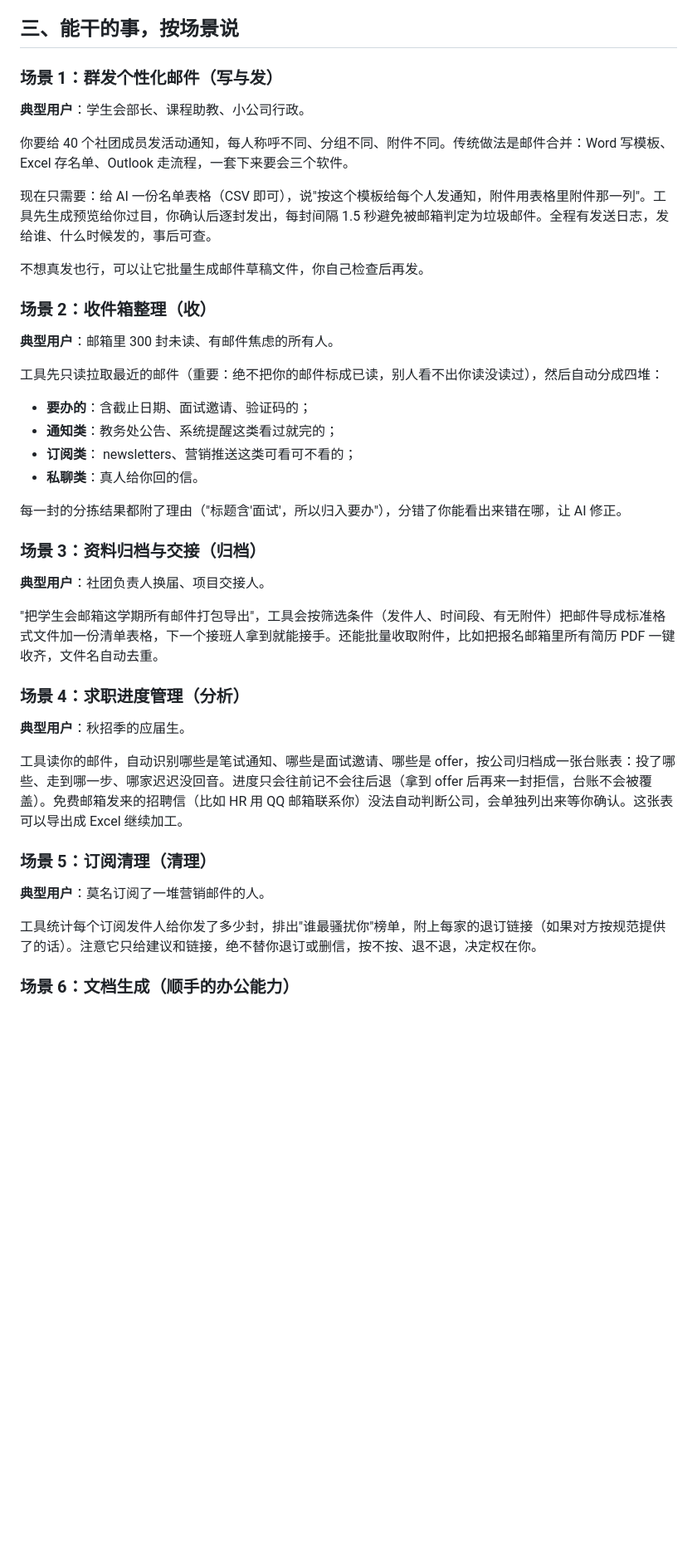
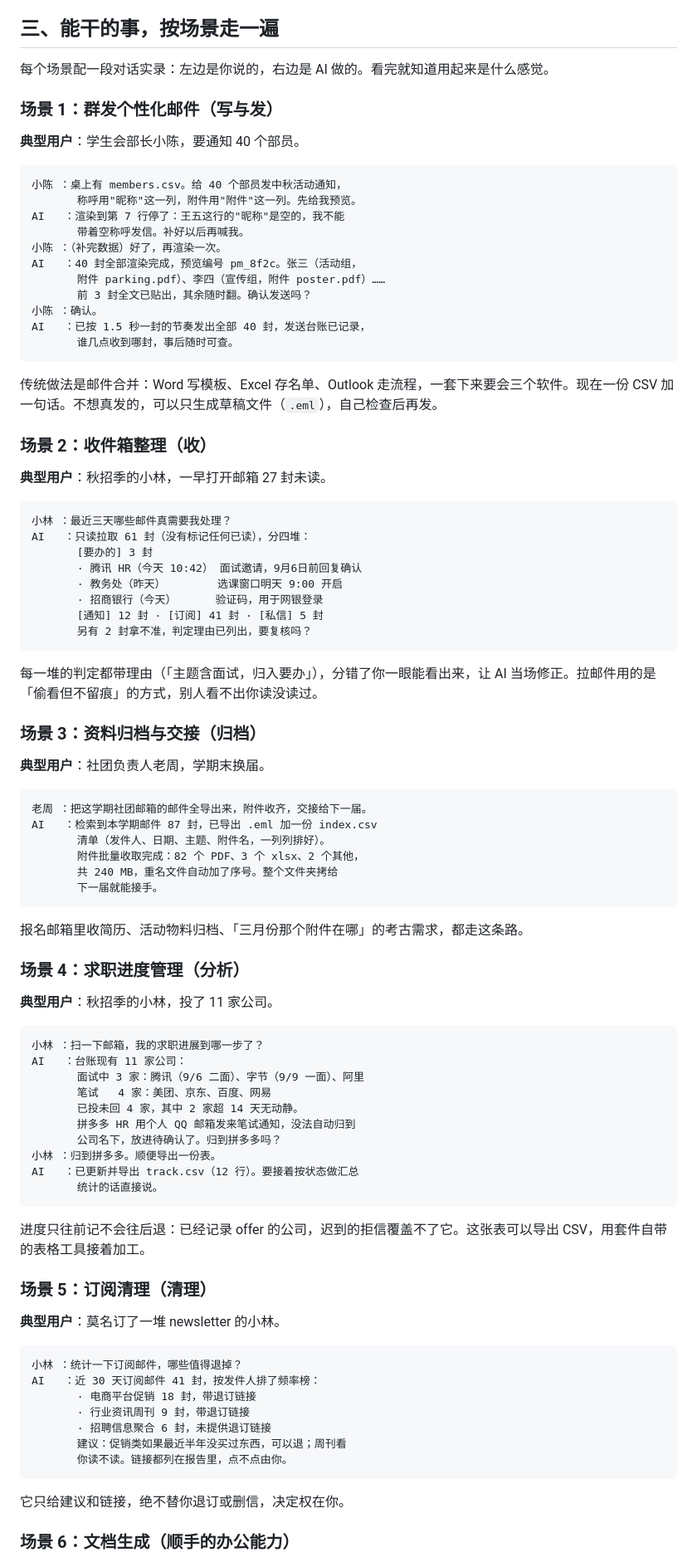
Before and after one commit to Xplore-LAB/dsh-plugin-office, a Markdown page: docs/PRODUCT-INTRO.zh-CN.md, the part around one of its changes. Shown at 83% size. GitHub-like rendering; blank space fills up the shorter version.

````diff
--- a/docs/PRODUCT-INTRO.zh-CN.md
+++ b/docs/PRODUCT-INTRO.zh-CN.md
@@ -34,48 +34,96 @@ AI 理解你的意思，调用合适的工具，几秒钟出结果。
 2. **数据主权**。邮件内容、附件、求职记录，全部落在你电脑本地，不上传任何第三方服务器。对处理简历、成绩单这类隐私文件尤其重要。
 3. **可以看透的黑盒**。代码开源，每个工具做了什么、没做什么，翻代码就能确认。商业产品的"AI 帮你整理邮箱"背后发生了什么，你永远不知道。
 
-## 三、能干的事，按场景说
+## 三、能干的事，按场景走一遍
+
+每个场景配一段对话实录：左边是你说的，右边是 AI 做的。看完就知道用起来是什么感觉。
 
 ### 场景 1：群发个性化邮件（写与发）
 
-**典型用户**：学生会部长、课程助教、小公司行政。
+**典型用户**：学生会部长小陈，要通知 40 个部员。
 
-你要给 40 个社团成员发活动通知，每人称呼不同、分组不同、附件不同。传统做法是邮件合并：Word 写模板、Excel 存名单、Outlook 走流程，一套下来要会三个软件。
+```text
+小陈 ：桌上有 members.csv。给 40 个部员发中秋活动通知，
+       称呼用"昵称"这一列，附件用"附件"这一列。先给我预览。
+AI   ：渲染到第 7 行停了：王五这行的"昵称"是空的，我不能
+       带着空称呼发信。补好以后再喊我。
+小陈 ：（补完数据）好了，再渲染一次。
+AI   ：40 封全部渲染完成，预览编号 pm_8f2c。张三（活动组，
+       附件 parking.pdf）、李四（宣传组，附件 poster.pdf）……
+       前 3 封全文已贴出，其余随时翻。确认发送吗？
+小陈 ：确认。
+AI   ：已按 1.5 秒一封的节奏发出全部 40 封，发送台账已记录，
+       谁几点收到哪封，事后随时可查。
+```
 
-现在只需要：给 AI 一份名单表格（CSV 即可），说"按这个模板给每个人发通知，附件用表格里附件那一列"。工具先生成预览给你过目，你确认后逐封发出，每封间隔 1.5 秒避免被邮箱判定为垃圾邮件。全程有发送日志，发给谁、什么时候发的，事后可查。
-
-不想真发也行，可以让它批量生成邮件草稿文件，你自己检查后再发。
+传统做法是邮件合并：Word 写模板、Excel 存名单、Outlook 走流程，一套下来要会三个软件。现在一份 CSV 加一句话。不想真发的，可以只生成草稿文件（`.eml`），自己检查后再发。
 
 ### 场景 2：收件箱整理（收）
 
-**典型用户**：邮箱里 300 封未读、有邮件焦虑的所有人。
+**典型用户**：秋招季的小林，一早打开邮箱 27 封未读。
 
-工具先只读拉取最近的邮件（重要：绝不把你的邮件标成已读，别人看不出你读没读过），然后自动分成四堆：
+```text
+小林 ：最近三天哪些邮件真需要我处理？
+AI   ：只读拉取 61 封（没有标记任何已读），分四堆：
+       [要办的] 3 封
+       · 腾讯 HR（今天 10:42） 面试邀请，9月6日前回复确认
+       · 教务处（昨天）        选课窗口明天 9:00 开启
+       · 招商银行（今天）      验证码，用于网银登录
+       [通知] 12 封 · [订阅] 41 封 · [私信] 5 封
+       另有 2 封拿不准，判定理由已列出，要复核吗？
+```
 
-- **要办的**：含截止日期、面试邀请、验证码的；
-- **通知类**：教务处公告、系统提醒这类看过就完的；
-- **订阅类**： newsletters、营销推送这类可看可不看的；
-- **私聊类**：真人给你回的信。
-
-每一封的分拣结果都附了理由（"标题含'面试'，所以归入要办"），分错了你能看出来错在哪，让 AI 修正。
+每一堆的判定都带理由（「主题含面试，归入要办」），分错了你一眼能看出来，让 AI 当场修正。拉邮件用的是「偷看但不留痕」的方式，别人看不出你读没读过。
 
 ### 场景 3：资料归档与交接（归档）
 
-**典型用户**：社团负责人换届、项目交接人。
+**典型用户**：社团负责人老周，学期末换届。
 
-"把学生会邮箱这学期所有邮件打包导出"，工具会按筛选条件（发件人、时间段、有无附件）把邮件导成标准格式文件加一份清单表格，下一个接班人拿到就能接手。还能批量收取附件，比如把报名邮箱里所有简历 PDF 一键收齐，文件名自动去重。
+```text
+老周 ：把这学期社团邮箱的邮件全导出来，附件收齐，交接给下一届。
+AI   ：检索到本学期邮件 87 封，已导出 .eml 加一份 index.csv
+       清单（发件人、日期、主题、附件名，一列列排好）。
+       附件批量收取完成：82 个 PDF、3 个 xlsx、2 个其他，
+       共 240 MB，重名文件自动加了序号。整个文件夹拷给
+       下一届就能接手。
+```
+
+报名邮箱里收简历、活动物料归档、「三月份那个附件在哪」的考古需求，都走这条路。
 
 ### 场景 4：求职进度管理（分析）
 
-**典型用户**：秋招季的应届生。
+**典型用户**：秋招季的小林，投了 11 家公司。
 
-工具读你的邮件，自动识别哪些是笔试通知、哪些是面试邀请、哪些是 offer，按公司归档成一张台账表：投了哪些、走到哪一步、哪家迟迟没回音。进度只会往前记不会往后退（拿到 offer 后再来一封拒信，台账不会被覆盖）。免费邮箱发来的招聘信（比如 HR 用 QQ 邮箱联系你）没法自动判断公司，会单独列出来等你确认。这张表可以导出成 Excel 继续加工。
+```text
+小林 ：扫一下邮箱，我的求职进展到哪一步了？
+AI   ：台账现有 11 家公司：
+       面试中 3 家：腾讯（9/6 二面）、字节（9/9 一面）、阿里
+       笔试   4 家：美团、京东、百度、网易
+       已投未回 4 家，其中 2 家超 14 天无动静。
+       拼多多 HR 用个人 QQ 邮箱发来笔试通知，没法自动归到
+       公司名下，放进待确认了。归到拼多多吗？
+小林 ：归到拼多多。顺便导出一份表。
+AI   ：已更新并导出 track.csv（12 行）。要接着按状态做汇总
+       统计的话直接说。
+```
+
+进度只往前记不会往后退：已经记录 offer 的公司，迟到的拒信覆盖不了它。这张表可以导出 CSV，用套件自带的表格工具接着加工。
 
 ### 场景 5：订阅清理（清理）
 
-**典型用户**：莫名订阅了一堆营销邮件的人。
+**典型用户**：莫名订了一堆 newsletter 的小林。
 
-工具统计每个订阅发件人给你发了多少封，排出"谁最骚扰你"榜单，附上每家的退订链接（如果对方按规范提供了的话）。注意它只给建议和链接，绝不替你退订或删信，按不按、退不退，决定权在你。
+```text
+小林 ：统计一下订阅邮件，哪些值得退掉？
+AI   ：近 30 天订阅邮件 41 封，按发件人排了频率榜：
+       · 电商平台促销 18 封，带退订链接
+       · 行业资讯周刊 9 封，带退订链接
+       · 招聘信息聚合 6 封，未提供退订链接
+       建议：促销类如果最近半年没买过东西，可以退；周刊看
+       你读不读。链接都列在报告里，点不点由你。
+```
+
+它只给建议和链接，绝不替你退订或删信，决定权在你。
 
 ### 场景 6：文档生成（顺手的办公能力）
 
````
Also changed, not shown: other parts of docs/PRODUCT-INTRO.zh-CN.md (+7 -1 lines), README.md (+51 -19 lines).
